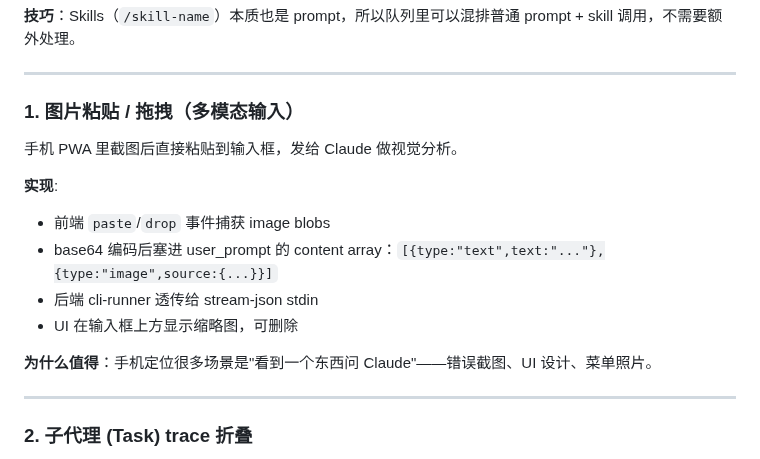
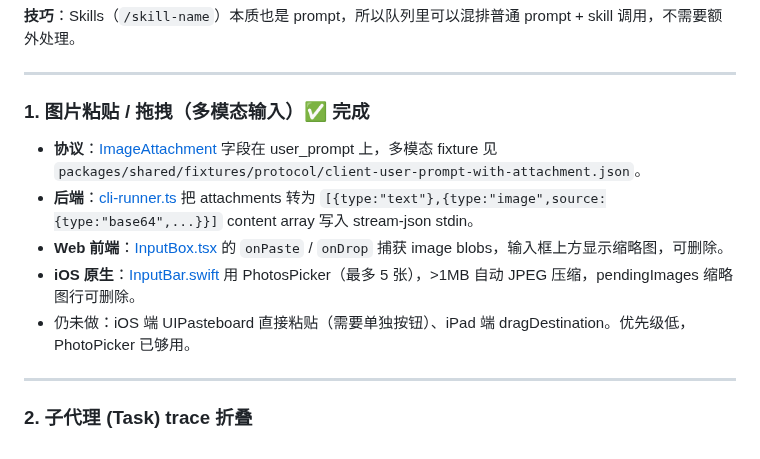
Before and after one commit to Albertsun6/claude-web, a Markdown page: docs/IDEAS.md, the part around the change. Rendered like a GitHub page.

Commit message:
docs(ideas): mark A9 image paste/drop as completed on both ends
PhotosPicker on iOS InputBar.swift + onPaste/onDrop on web
InputBox.tsx feed ImageAttachment[] through cli-runner.ts which
emits multimodal content arrays to the CLI. Protocol is fixtured
and shipping. Only ergonomic gap left is iOS UIPasteboard direct
paste, noted as low-priority.

Co-Authored-By: Claude Opus 4.7 <noreply@anthropic.com>

```diff
--- a/docs/IDEAS.md
+++ b/docs/IDEAS.md
@@ -29,16 +29,12 @@
 
 ---
 
-### 1. 图片粘贴 / 拖拽（多模态输入）
-手机 PWA 里截图后直接粘贴到输入框，发给 Claude 做视觉分析。
-
-**实现**:
-- 前端 `paste`/`drop` 事件捕获 image blobs
-- base64 编码后塞进 user_prompt 的 content array：`[{type:"text",text:"..."},{type:"image",source:{...}}]`
-- 后端 cli-runner 透传给 stream-json stdin
-- UI 在输入框上方显示缩略图，可删除
-
-**为什么值得**：手机定位很多场景是"看到一个东西问 Claude"——错误截图、UI 设计、菜单照片。
+### 1. 图片粘贴 / 拖拽（多模态输入）✅ 完成
+- **协议**：[ImageAttachment](packages/shared/src/protocol.ts) 字段在 user_prompt 上，多模态 fixture 见 `packages/shared/fixtures/protocol/client-user-prompt-with-attachment.json`。
+- **后端**：[cli-runner.ts](packages/backend/src/cli-runner.ts) 把 attachments 转为 `[{type:"text"},{type:"image",source:{type:"base64",...}}]` content array 写入 stream-json stdin。
+- **Web 前端**：[InputBox.tsx](packages/frontend/src/components/InputBox.tsx) 的 `onPaste` / `onDrop` 捕获 image blobs，输入框上方显示缩略图，可删除。
+- **iOS 原生**：[InputBar.swift](packages/ios-native/Sources/ClaudeWeb/Views/Chat/InputBar.swift) 用 PhotosPicker（最多 5 张），>1MB 自动 JPEG 压缩，pendingImages 缩略图行可删除。
+- 仍未做：iOS 端 UIPasteboard 直接粘贴（需要单独按钮）、iPad 端 dragDestination。优先级低，PhotoPicker 已够用。
 
 ---
 
```
